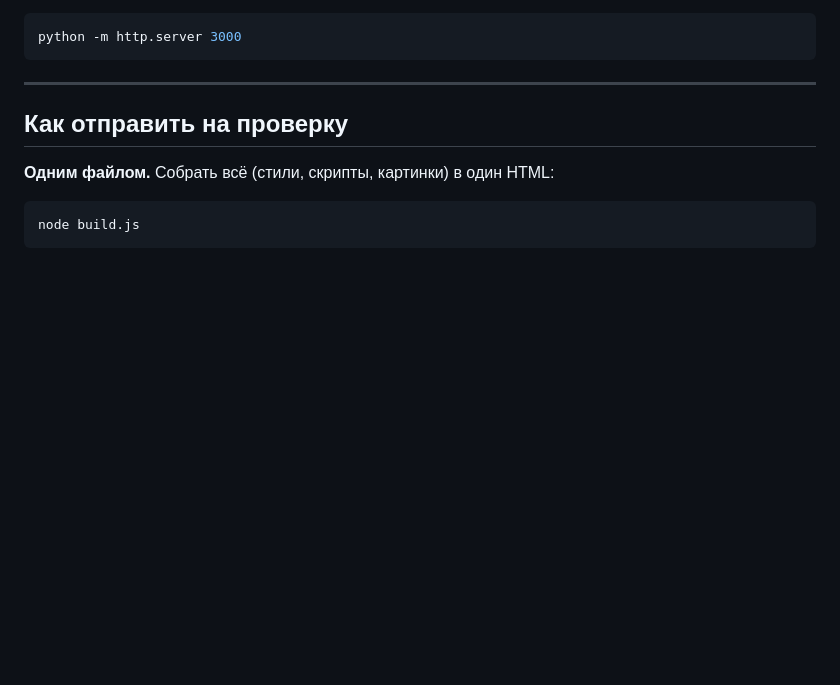
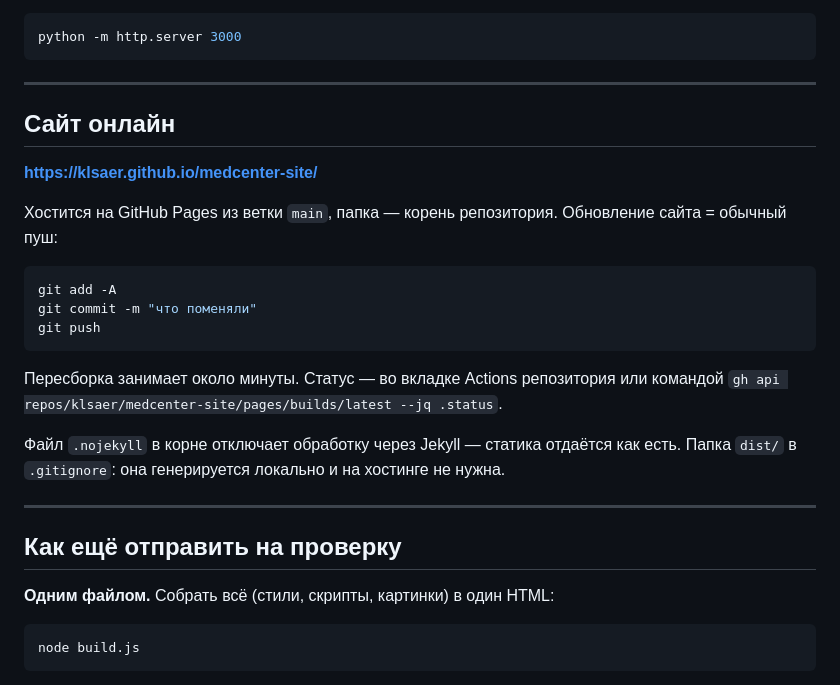
Before and after one commit to klsaer/medcenter-site, a Markdown page: README.md, the part around the change. Rendered like a GitHub page; blank space fills up the shorter version.

Commit message:
README: адрес на GitHub Pages и порядок обновления
Co-Authored-By: Claude Opus 5 <noreply@anthropic.com>

````diff
--- a/README.md
+++ b/README.md
@@ -26,7 +26,28 @@ python -m http.server 3000
 
 ---
 
-## Как отправить на проверку
+## Сайт онлайн
+
+**https://klsaer.github.io/medcenter-site/**
+
+Хостится на GitHub Pages из ветки `main`, папка — корень репозитория.
+Обновление сайта = обычный пуш:
+
+```bash
+git add -A
+git commit -m "что поменяли"
+git push
+```
+
+Пересборка занимает около минуты. Статус — во вкладке Actions репозитория
+или командой `gh api repos/klsaer/medcenter-site/pages/builds/latest --jq .status`.
+
+Файл `.nojekyll` в корне отключает обработку через Jekyll — статика отдаётся как есть.
+Папка `dist/` в `.gitignore`: она генерируется локально и на хостинге не нужна.
+
+---
+
+## Как ещё отправить на проверку
 
 **Одним файлом.** Собрать всё (стили, скрипты, картинки) в один HTML:
 
````
